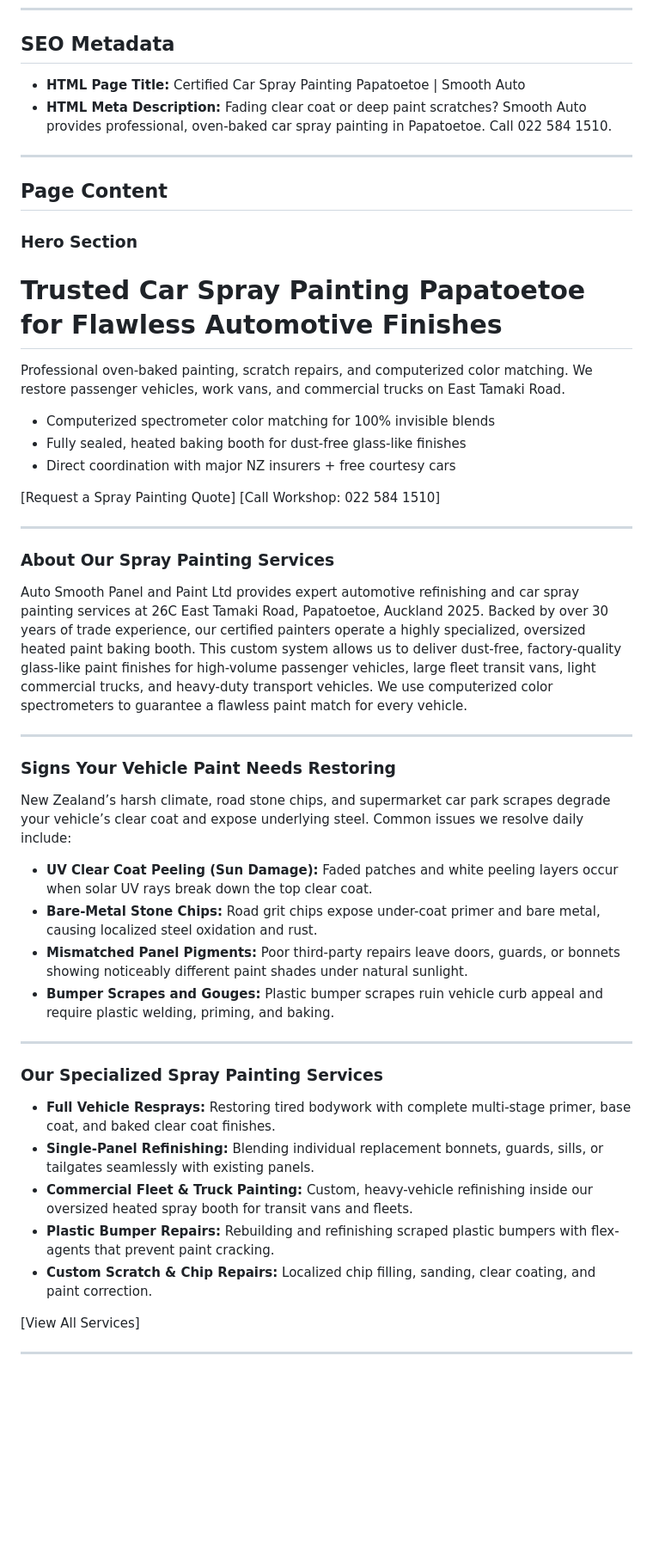
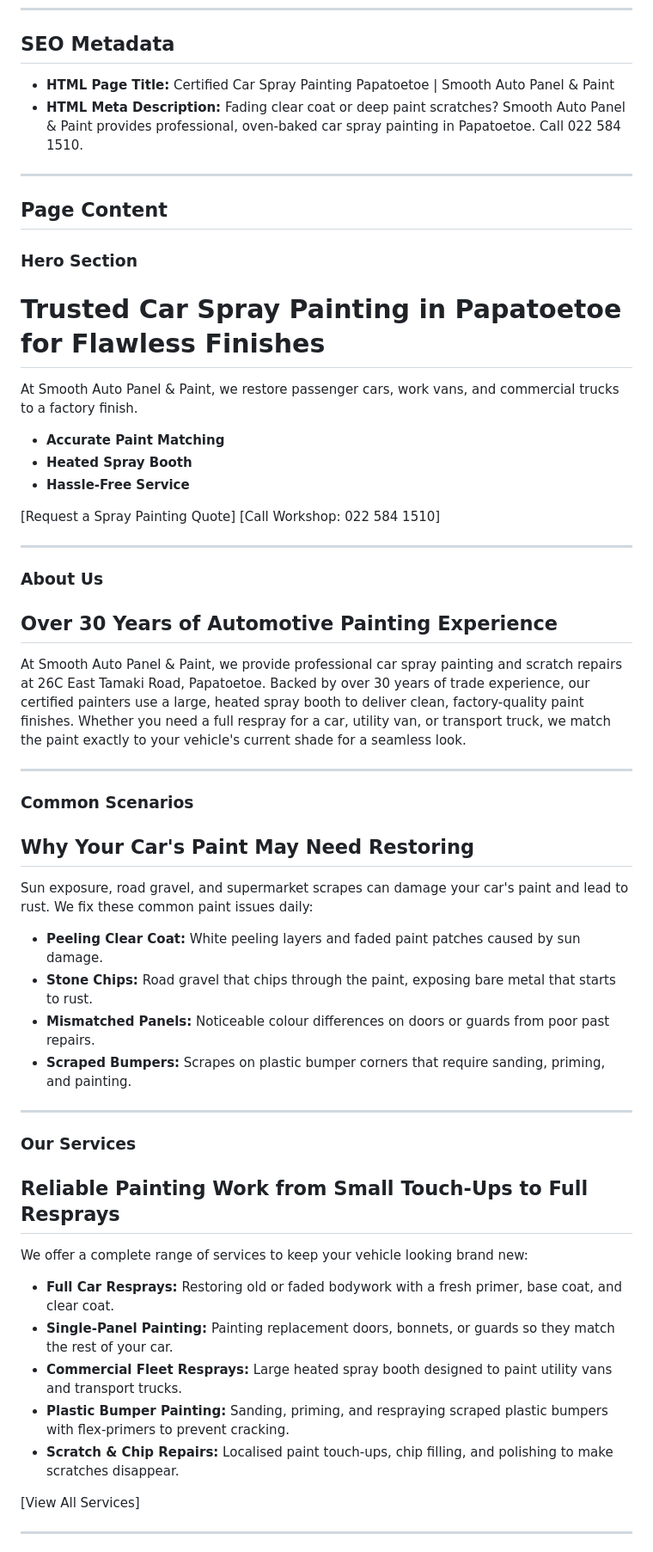
Before and after one commit to seodn/webcontent, a Markdown page: smooth-auto-panel-paint/spray-painting.md, the part around one of its changes. Shown at 86% size. GitHub-like rendering; blank space fills up the shorter version.

```diff
--- a/smooth-auto-panel-paint/spray-painting.md
+++ b/smooth-auto-panel-paint/spray-painting.md
@@ -3,46 +3,50 @@
 ---
 
 ## SEO Metadata
-*   **HTML Page Title:** Certified Car Spray Painting Papatoetoe | Smooth Auto
-*   **HTML Meta Description:** Fading clear coat or deep paint scratches? Smooth Auto provides professional, oven-baked car spray painting in Papatoetoe. Call 022 584 1510.
+*   **HTML Page Title:** Certified Car Spray Painting Papatoetoe | Smooth Auto Panel & Paint
+*   **HTML Meta Description:** Fading clear coat or deep paint scratches? Smooth Auto Panel & Paint provides professional, oven-baked car spray painting in Papatoetoe. Call 022 584 1510.
 
 ---
 
 ## Page Content
 
 ### Hero Section
-# Trusted Car Spray Painting Papatoetoe for Flawless Automotive Finishes
+# Trusted Car Spray Painting in Papatoetoe for Flawless Finishes
 
-Professional oven-baked painting, scratch repairs, and computerized color matching. We restore passenger vehicles, work vans, and commercial trucks on East Tamaki Road.
-*   Computerized spectrometer color matching for 100% invisible blends
-*   Fully sealed, heated baking booth for dust-free glass-like finishes
-*   Direct coordination with major NZ insurers + free courtesy cars
+At Smooth Auto Panel & Paint, we restore passenger cars, work vans, and commercial trucks to a factory finish.
+*   **Accurate Paint Matching**
+*   **Heated Spray Booth**
+*   **Hassle-Free Service**
 
 [Request a Spray Painting Quote]
 [Call Workshop: 022 584 1510]
 
 ---
 
-### About Our Spray Painting Services
-Auto Smooth Panel and Paint Ltd provides expert automotive refinishing and car spray painting services at 26C East Tamaki Road, Papatoetoe, Auckland 2025. Backed by over 30 years of trade experience, our certified painters operate a highly specialized, oversized heated paint baking booth. This custom system allows us to deliver dust-free, factory-quality glass-like paint finishes for high-volume passenger vehicles, large fleet transit vans, light commercial trucks, and heavy-duty transport vehicles. We use computerized color spectrometers to guarantee a flawless paint match for every vehicle.
+### About Us
+## Over 30 Years of Automotive Painting Experience
+At Smooth Auto Panel & Paint, we provide professional car spray painting and scratch repairs at 26C East Tamaki Road, Papatoetoe. Backed by over 30 years of trade experience, our certified painters use a large, heated spray booth to deliver clean, factory-quality paint finishes. Whether you need a full respray for a car, utility van, or transport truck, we match the paint exactly to your vehicle's current shade for a seamless look.
 
 ---
 
-### Signs Your Vehicle Paint Needs Restoring
-New Zealand’s harsh climate, road stone chips, and supermarket car park scrapes degrade your vehicle’s clear coat and expose underlying steel. Common issues we resolve daily include:
-*   **UV Clear Coat Peeling (Sun Damage):** Faded patches and white peeling layers occur when solar UV rays break down the top clear coat.
-*   **Bare-Metal Stone Chips:** Road grit chips expose under-coat primer and bare metal, causing localized steel oxidation and rust.
-*   **Mismatched Panel Pigments:** Poor third-party repairs leave doors, guards, or bonnets showing noticeably different paint shades under natural sunlight.
-*   **Bumper Scrapes and Gouges:** Plastic bumper scrapes ruin vehicle curb appeal and require plastic welding, priming, and baking.
+### Common Scenarios
+## Why Your Car's Paint May Need Restoring
+Sun exposure, road gravel, and supermarket scrapes can damage your car's paint and lead to rust. We fix these common paint issues daily:
+*   **Peeling Clear Coat:** White peeling layers and faded paint patches caused by sun damage.
+*   **Stone Chips:** Road gravel that chips through the paint, exposing bare metal that starts to rust.
+*   **Mismatched Panels:** Noticeable colour differences on doors or guards from poor past repairs.
+*   **Scraped Bumpers:** Scrapes on plastic bumper corners that require sanding, priming, and painting.
 
 ---
 
-### Our Specialized Spray Painting Services
-*   **Full Vehicle Resprays:** Restoring tired bodywork with complete multi-stage primer, base coat, and baked clear coat finishes.
-*   **Single-Panel Refinishing:** Blending individual replacement bonnets, guards, sills, or tailgates seamlessly with existing panels.
-*   **Commercial Fleet & Truck Painting:** Custom, heavy-vehicle refinishing inside our oversized heated spray booth for transit vans and fleets.
-*   **Plastic Bumper Repairs:** Rebuilding and refinishing scraped plastic bumpers with flex-agents that prevent paint cracking.
-*   **Custom Scratch & Chip Repairs:** Localized chip filling, sanding, clear coating, and paint correction.
+### Our Services
+## Reliable Painting Work from Small Touch-Ups to Full Resprays
+We offer a complete range of services to keep your vehicle looking brand new:
+*   **Full Car Resprays:** Restoring old or faded bodywork with a fresh primer, base coat, and clear coat.
+*   **Single-Panel Painting:** Painting replacement doors, bonnets, or guards so they match the rest of your car.
+*   **Commercial Fleet Resprays:** Large heated spray booth designed to paint utility vans and transport trucks.
+*   **Plastic Bumper Painting:** Sanding, priming, and respraying scraped plastic bumpers with flex-primers to prevent cracking.
+*   **Scratch & Chip Repairs:** Localised paint touch-ups, chip filling, and polishing to make scratches disappear.
 
 [View All Services]
 
```
Also changed, not shown: other parts of smooth-auto-panel-paint/spray-painting.md (+60 -47 lines).
